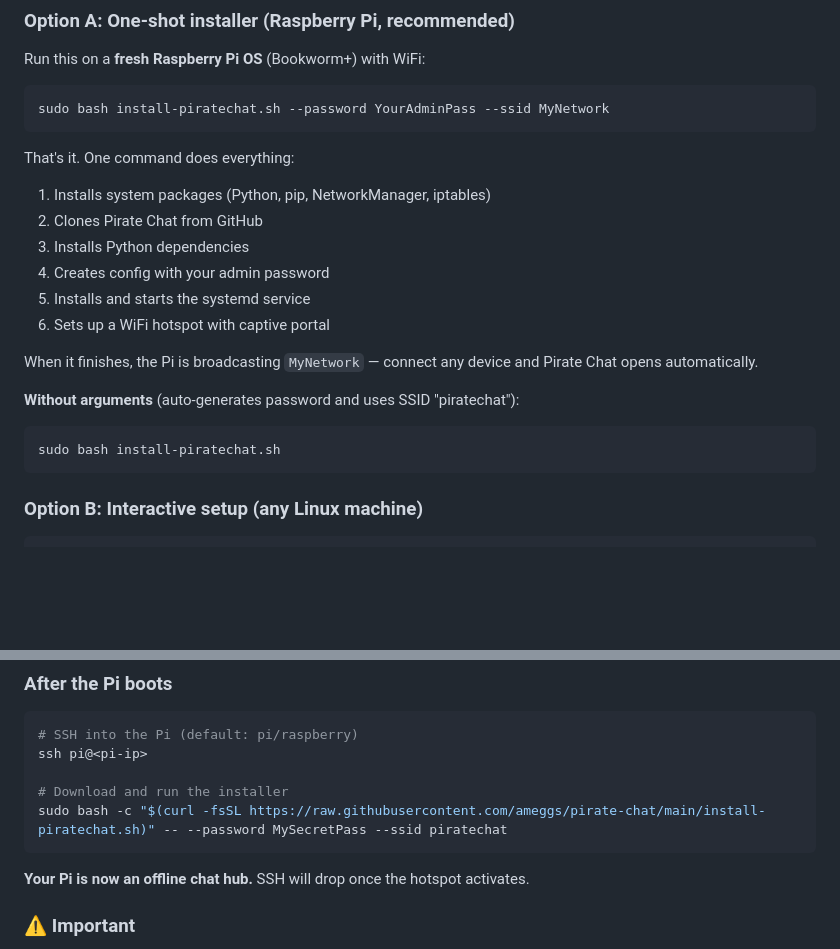
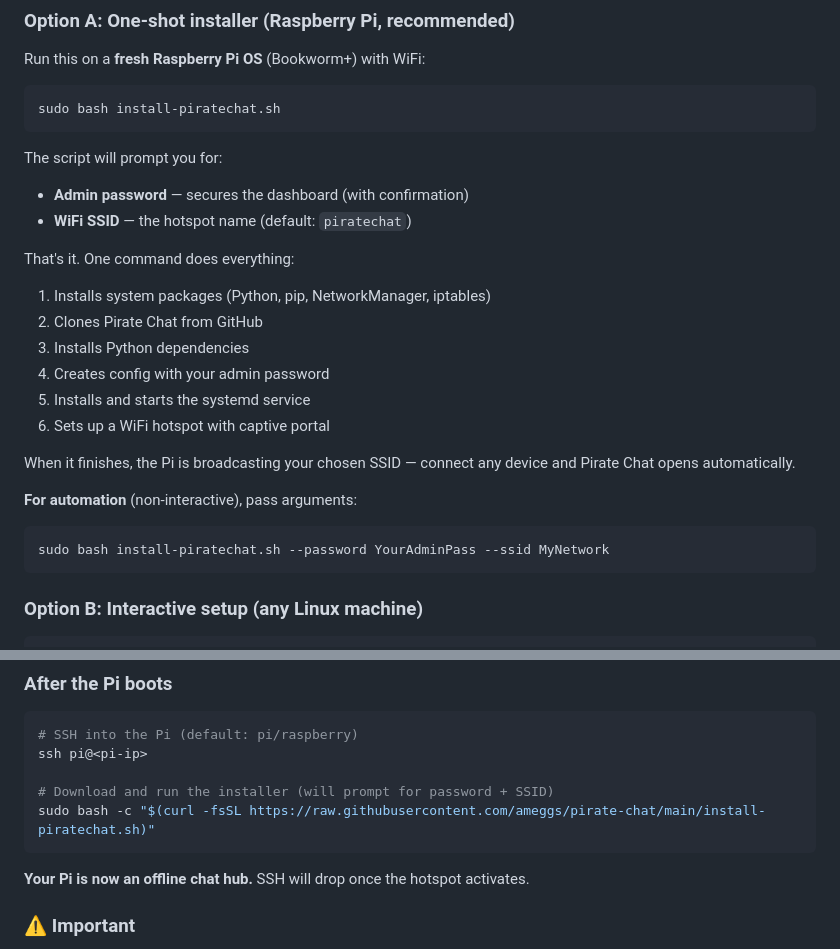
Before and after one commit to ameggs/pirate-chat, a Markdown page: README.md, 2 parts joined by grey strips. Rendered like a GitHub page; blank space fills up the shorter version.

Commit message:
Update README: interactive prompts as default, automation as secondary option

````diff
--- a/README.md
+++ b/README.md
@@ -22,8 +22,12 @@ A portable chat and file-sharing app that runs on any Linux machine — perfect
 Run this on a **fresh Raspberry Pi OS** (Bookworm+) with WiFi:
 
 ```bash
-sudo bash install-piratechat.sh --password YourAdminPass --ssid MyNetwork
+sudo bash install-piratechat.sh
 ```
+
+The script will prompt you for:
+- **Admin password** — secures the dashboard (with confirmation)
+- **WiFi SSID** — the hotspot name (default: `piratechat`)
 
 That's it. One command does everything:
 
@@ -34,12 +38,12 @@ That's it. One command does everything:
 5. Installs and starts the systemd service
 6. Sets up a WiFi hotspot with captive portal
 
-When it finishes, the Pi is broadcasting `MyNetwork` — connect any device and Pirate Chat opens automatically.
+When it finishes, the Pi is broadcasting your chosen SSID — connect any device and Pirate Chat opens automatically.
 
-**Without arguments** (auto-generates password and uses SSID "piratechat"):
+**For automation** (non-interactive), pass arguments:
 
 ```bash
-sudo bash install-piratechat.sh
+sudo bash install-piratechat.sh --password YourAdminPass --ssid MyNetwork
 ```
 
 ### Option B: Interactive setup (any Linux machine)
@@ -85,8 +89,8 @@ This is the intended use case — a Pi Zero 2W running as a standalone chat hub.
 # SSH into the Pi (default: pi/raspberry)
 ssh pi@<pi-ip>
 
-# Download and run the installer
-sudo bash -c "$(curl -fsSL https://raw.githubusercontent.com/ameggs/pirate-chat/main/install-piratechat.sh)" -- --password MySecretPass --ssid piratechat
+# Download and run the installer (will prompt for password + SSID)
+sudo bash -c "$(curl -fsSL https://raw.githubusercontent.com/ameggs/pirate-chat/main/install-piratechat.sh)"
 ```
 
 **Your Pi is now an offline chat hub.** SSH will drop once the hotspot activates.
````
